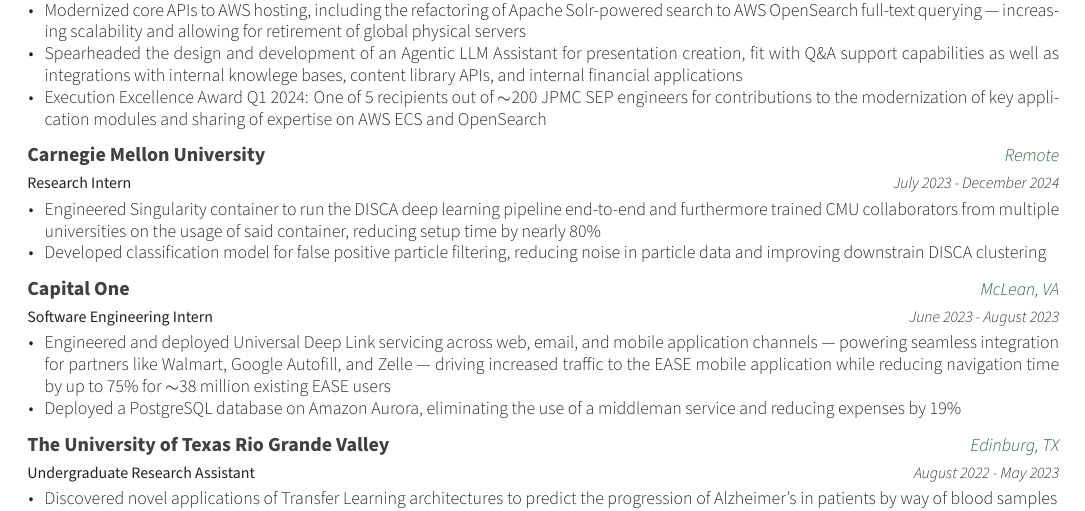
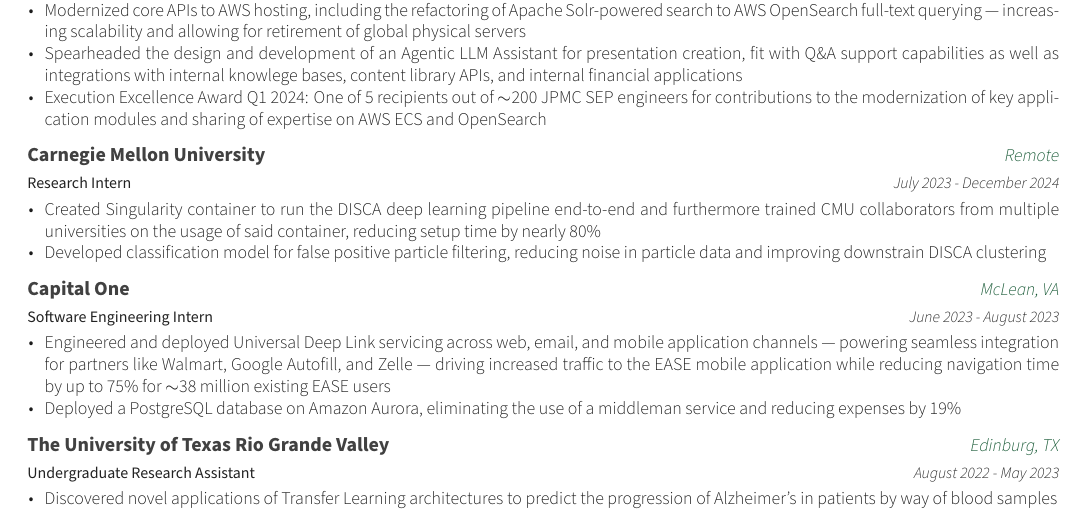
Before and after one commit to Kalamojo/Resume, a LaTeX CV (Kolade_Alabi.tex, which reads resume/experience.tex): part of the page, cut so that both start at the same text. Compiled offline with XeLaTeX.

Commit message:
Updated verb again

```diff
--- a/resume/experience.tex
+++ b/resume/experience.tex
@@ -22,7 +22,7 @@
     {July 2023 - December 2024}
     {
       \begin{cvitems}
-        \item{Engineered Singularity container to run the DISCA deep learning pipeline end-to-end and furthermore trained CMU collaborators from multiple universities on the usage of said container, reducing setup time by nearly 80\%}
+        \item{Created Singularity container to run the DISCA deep learning pipeline end-to-end and furthermore trained CMU collaborators from multiple universities on the usage of said container, reducing setup time by nearly 80\%}
         \item{Developed classification model for false positive particle filtering, reducing noise in particle data and improving downstrain DISCA clustering}
       \end{cvitems}
     }
```
Also changed, not shown: Kolade_Alabi.pdf.
